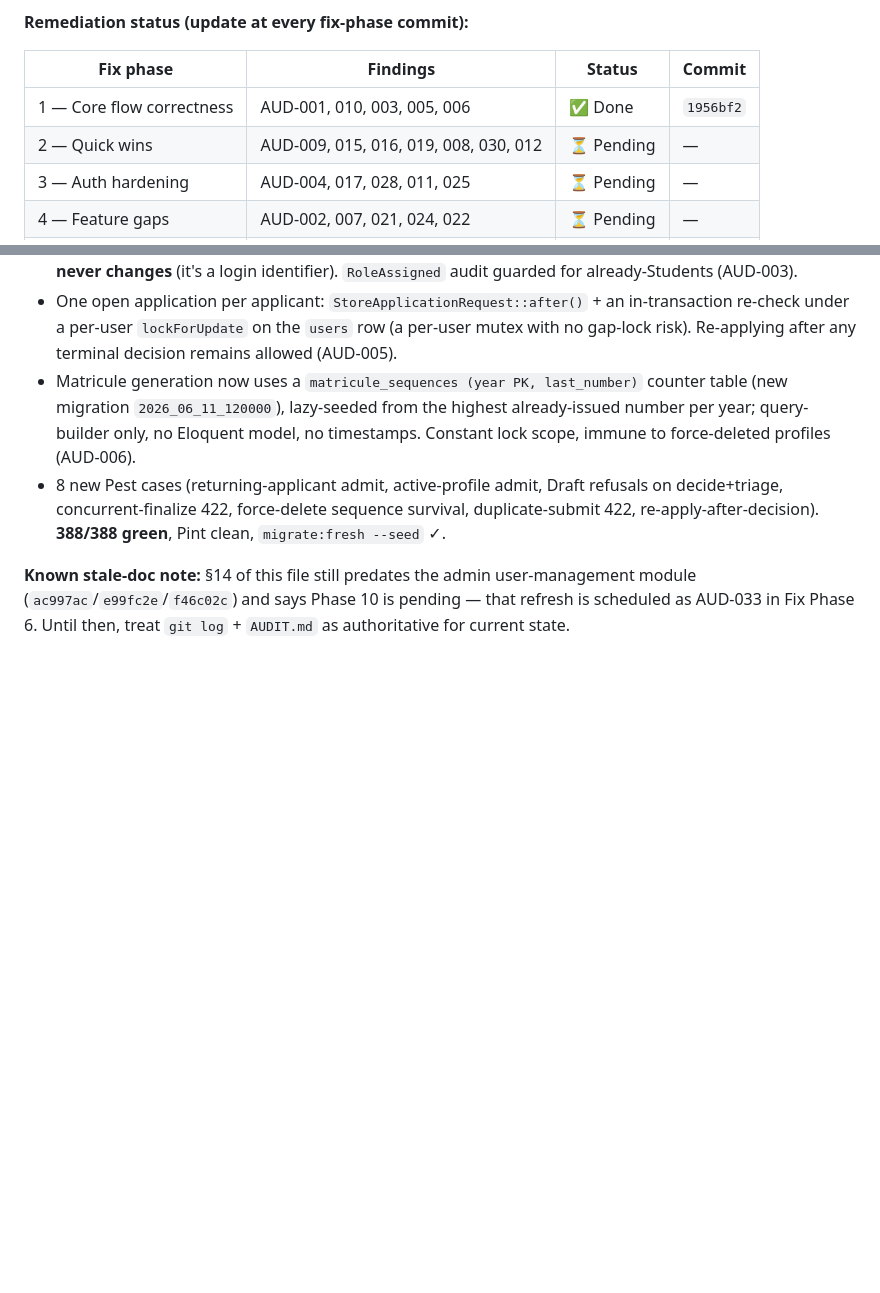
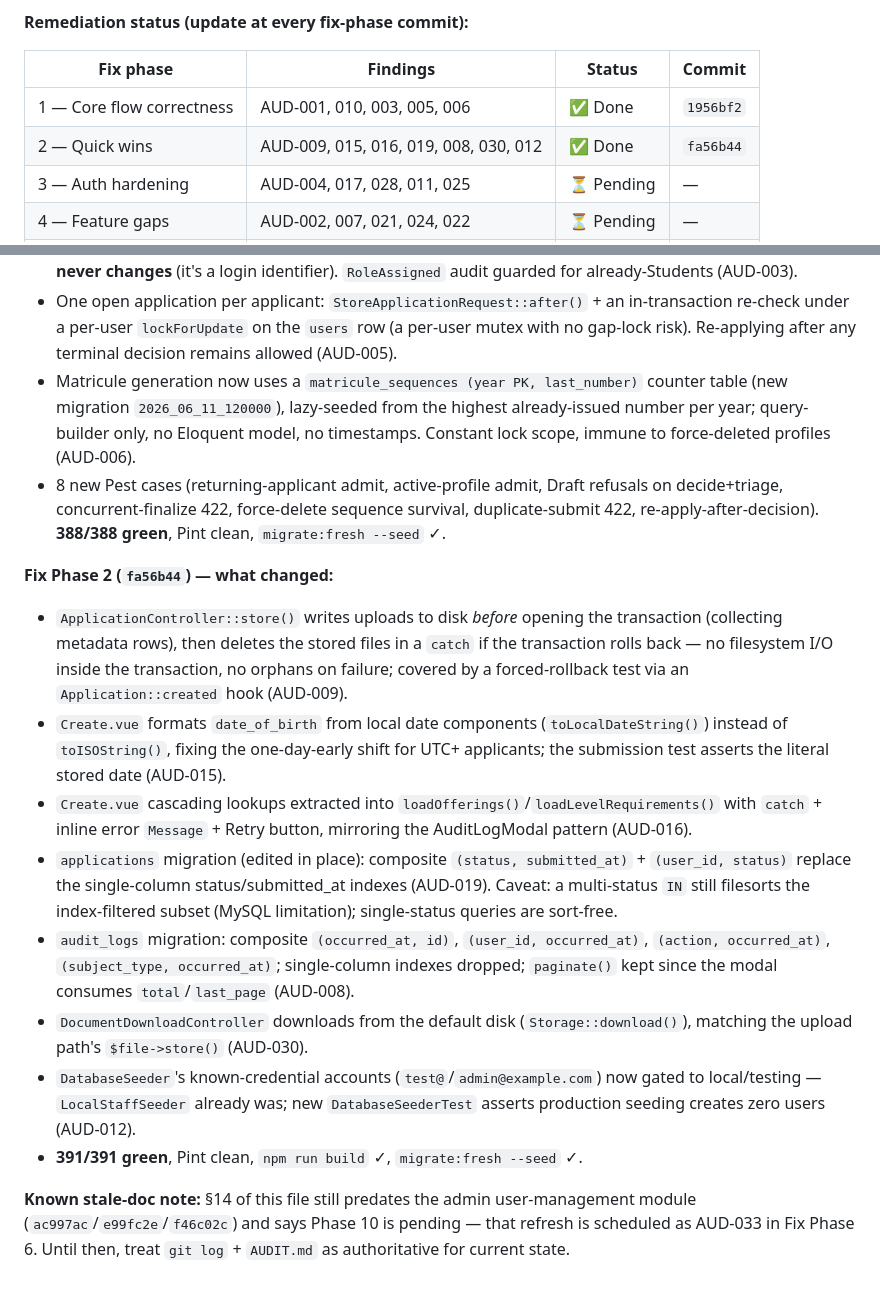
Before and after one commit to kiri1101/student-management-system, a Markdown page: plan/context.md, 2 parts joined by grey strips. Rendered like a GitHub page; blank space fills up the shorter version.

Commit message:
docs(audit): record fix phase 2 in AUDIT.md statuses and context.md s15
Co-Authored-By: Claude Fable 5 <noreply@anthropic.com>

```diff
--- a/plan/context.md
+++ b/plan/context.md
@@ -941,7 +941,7 @@ Per `feedback_phased_implementation.md`: never start phase N+1 until phase N's a
 | Fix phase | Findings | Status | Commit |
 |---|---|---|---|
 | 1 — Core flow correctness | AUD-001, 010, 003, 005, 006 | ✅ Done | `1956bf2` |
-| 2 — Quick wins | AUD-009, 015, 016, 019, 008, 030, 012 | ⏳ Pending | — |
+| 2 — Quick wins | AUD-009, 015, 016, 019, 008, 030, 012 | ✅ Done | `fa56b44` |
 | 3 — Auth hardening | AUD-004, 017, 028, 011, 025 | ⏳ Pending | — |
 | 4 — Feature gaps | AUD-002, 007, 021, 024, 022 | ⏳ Pending | — |
 | 5 — Structural cleanups | AUD-018, 020, 027, 031, 013, 014, 023 | ⏳ Pending | — |
@@ -955,4 +955,14 @@ Per `feedback_phased_implementation.md`: never start phase N+1 until phase N's a
 - Matricule generation now uses a `matricule_sequences (year PK, last_number)` counter table (new migration `2026_06_11_120000`), lazy-seeded from the highest already-issued number per year; query-builder only, no Eloquent model, no timestamps. Constant lock scope, immune to force-deleted profiles (AUD-006).
 - 8 new Pest cases (returning-applicant admit, active-profile admit, Draft refusals on decide+triage, concurrent-finalize 422, force-delete sequence survival, duplicate-submit 422, re-apply-after-decision). **388/388 green**, Pint clean, `migrate:fresh --seed` ✓.
 
+**Fix Phase 2 (`fa56b44`) — what changed:**
+- `ApplicationController::store()` writes uploads to disk *before* opening the transaction (collecting metadata rows), then deletes the stored files in a `catch` if the transaction rolls back — no filesystem I/O inside the transaction, no orphans on failure; covered by a forced-rollback test via an `Application::created` hook (AUD-009).
+- `Create.vue` formats `date_of_birth` from local date components (`toLocalDateString()`) instead of `toISOString()`, fixing the one-day-early shift for UTC+ applicants; the submission test asserts the literal stored date (AUD-015).
+- `Create.vue` cascading lookups extracted into `loadOfferings()`/`loadLevelRequirements()` with `catch` + inline error `Message` + Retry button, mirroring the AuditLogModal pattern (AUD-016).
+- `applications` migration (edited in place): composite `(status, submitted_at)` + `(user_id, status)` replace the single-column status/submitted_at indexes (AUD-019). Caveat: a multi-status `IN` still filesorts the index-filtered subset (MySQL limitation); single-status queries are sort-free.
+- `audit_logs` migration: composite `(occurred_at, id)`, `(user_id, occurred_at)`, `(action, occurred_at)`, `(subject_type, occurred_at)`; single-column indexes dropped; `paginate()` kept since the modal consumes `total`/`last_page` (AUD-008).
+- `DocumentDownloadController` downloads from the default disk (`Storage::download()`), matching the upload path's `$file->store()` (AUD-030).
+- `DatabaseSeeder`'s known-credential accounts (`test@`/`admin@example.com`) now gated to local/testing — `LocalStaffSeeder` already was; new `DatabaseSeederTest` asserts production seeding creates zero users (AUD-012).
+- **391/391 green**, Pint clean, `npm run build` ✓, `migrate:fresh --seed` ✓.
+
 **Known stale-doc note:** §14 of this file still predates the admin user-management module (`ac997ac`/`e99fc2e`/`f46c02c`) and says Phase 10 is pending — that refresh is scheduled as AUD-033 in Fix Phase 6. Until then, treat `git log` + `AUDIT.md` as authoritative for current state.
```
Also changed, not shown: AUDIT.md (+7 -7 lines).
